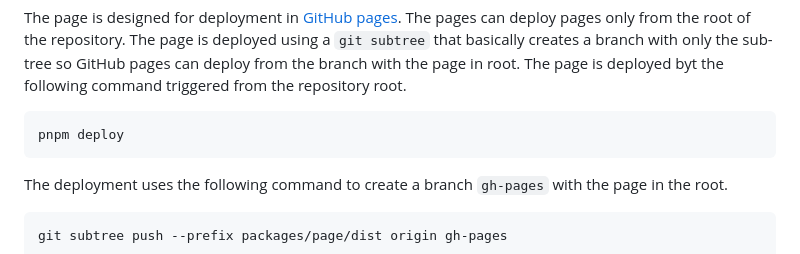
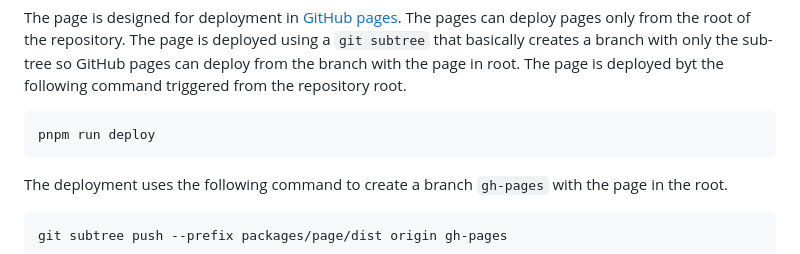
Before and after one commit to 1-bit-Barbecue/michals-web-page, a Markdown page: README.md, the part around the change. GitHub-like rendering.

````diff
--- a/README.md
+++ b/README.md
@@ -49,7 +49,7 @@ The cannot be opened directly in a browser (without a server), because it won't
 The page is designed for deployment in [GitHub pages](https://docs.github.com/en/pages). The pages can deploy pages only from the root of the repository. The page is deployed using a `git subtree` that basically creates a branch with only the sub-tree so GitHub pages can deploy from the branch with the page in root. The page is deployed byt the following command triggered from the repository root.
 
 ```bash
-pnpm deploy
+pnpm run deploy
 ```
 
 The deployment uses the following command to create a branch `gh-pages` with the page in the root.
````
